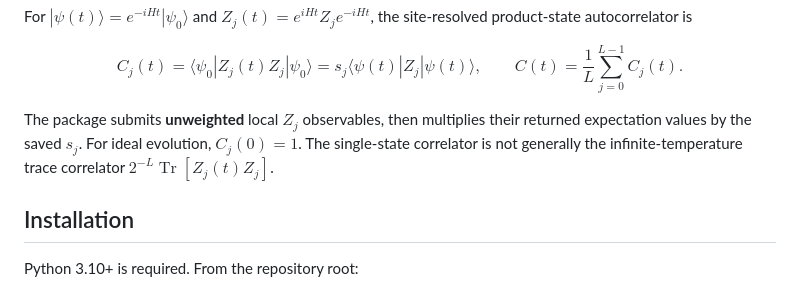
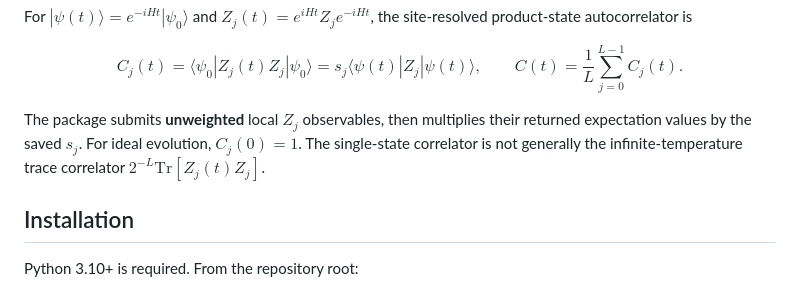
Before and after one commit to abdpdn/qaptiva-mbl, a Markdown page: README.md, the part around the change. Drawn GitHub-style.

Commit message:
Fix unsupported LaTeX macro in README

```diff
--- a/README.md
+++ b/README.md
@@ -85,7 +85,7 @@ $$
 \boxed{C(t)=\frac1L\sum_{j=0}^{L-1}C_j(t)}.
 $$
 
-The package submits **unweighted** local $Z_j$ observables, then multiplies their returned expectation values by the saved $s_j$. For ideal evolution, $C_j(0)=1$. The single-state correlator is not generally the infinite-temperature trace correlator $2^{-L}\operatorname{Tr}[Z_j(t)Z_j]$.
+The package submits **unweighted** local $Z_j$ observables, then multiplies their returned expectation values by the saved $s_j$. For ideal evolution, $C_j(0)=1$. The single-state correlator is not generally the infinite-temperature trace correlator $2^{-L}\mathrm{Tr}[Z_j(t)Z_j]$.
 
 ## Installation
 
```
